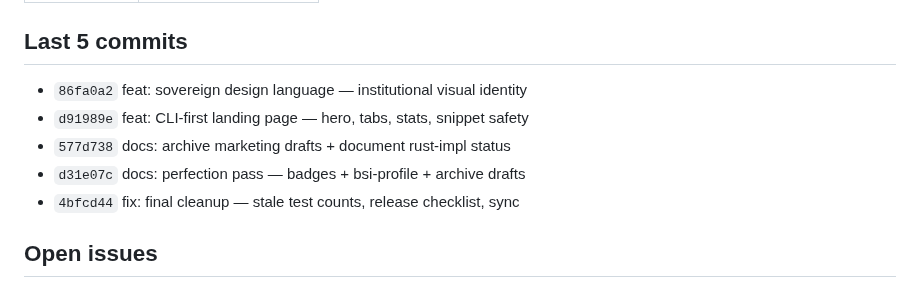
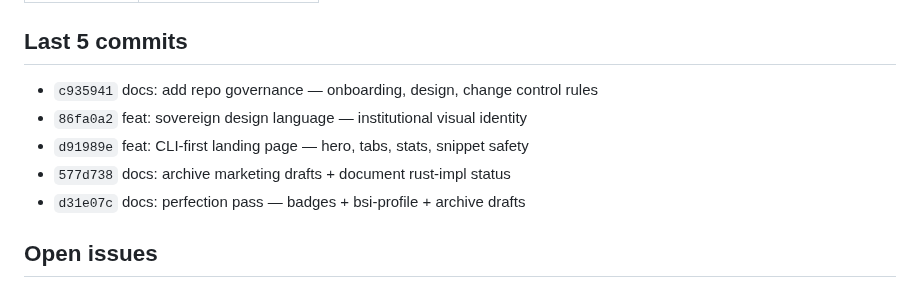
Before and after one commit to sebastianweiss83/sentinel-kernel, a Markdown page: CLAUDE.md, the part around one of its changes. Drawn GitHub-style.

Commit message:
chore(auto): sync all derived content [skip ci]

```diff
--- a/CLAUDE.md
+++ b/CLAUDE.md
@@ -16,11 +16,11 @@
 
 ## Last 5 commits
 
+- `c935941` docs: add repo governance — onboarding, design, change control rules
 - `86fa0a2` feat: sovereign design language — institutional visual identity
 - `d91989e` feat: CLI-first landing page — hero, tabs, stats, snippet safety
 - `577d738` docs: archive marketing drafts + document rust-impl status
 - `d31e07c` docs: perfection pass — badges + bsi-profile + archive drafts
-- `4bfcd44` fix: final cleanup — stale test counts, release checklist, sync
 
 ## Open issues
 
```
Also changed, not shown: other parts of CLAUDE.md (+1 -1 lines), docs/project-status.md (+1 -1 lines).
